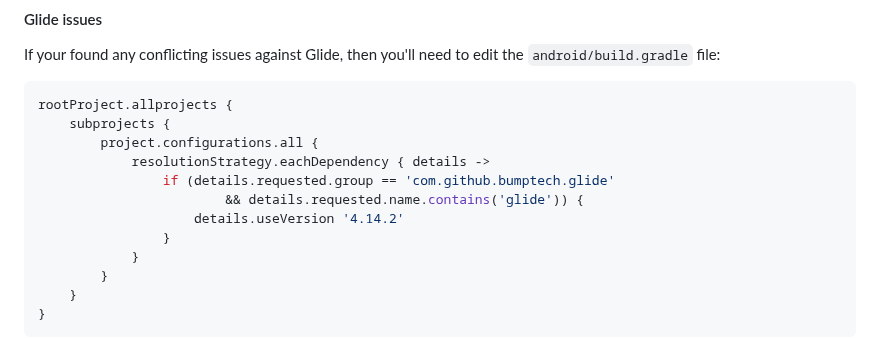
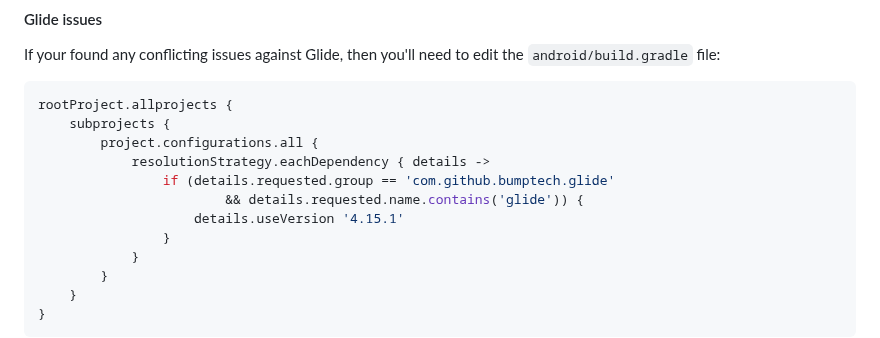
Before and after one commit to fluttercandies/flutter_photo_manager, a Markdown page: README.md, the part around the change. GitHub-like rendering.

```diff
--- a/README.md
+++ b/README.md
@@ -710,7 +710,7 @@ rootProject.allprojects {
             resolutionStrategy.eachDependency { details ->
                 if (details.requested.group == 'com.github.bumptech.glide'
                         && details.requested.name.contains('glide')) {
-                    details.useVersion '4.14.2'
+                    details.useVersion '4.15.1'
                 }
             }
         }
```
